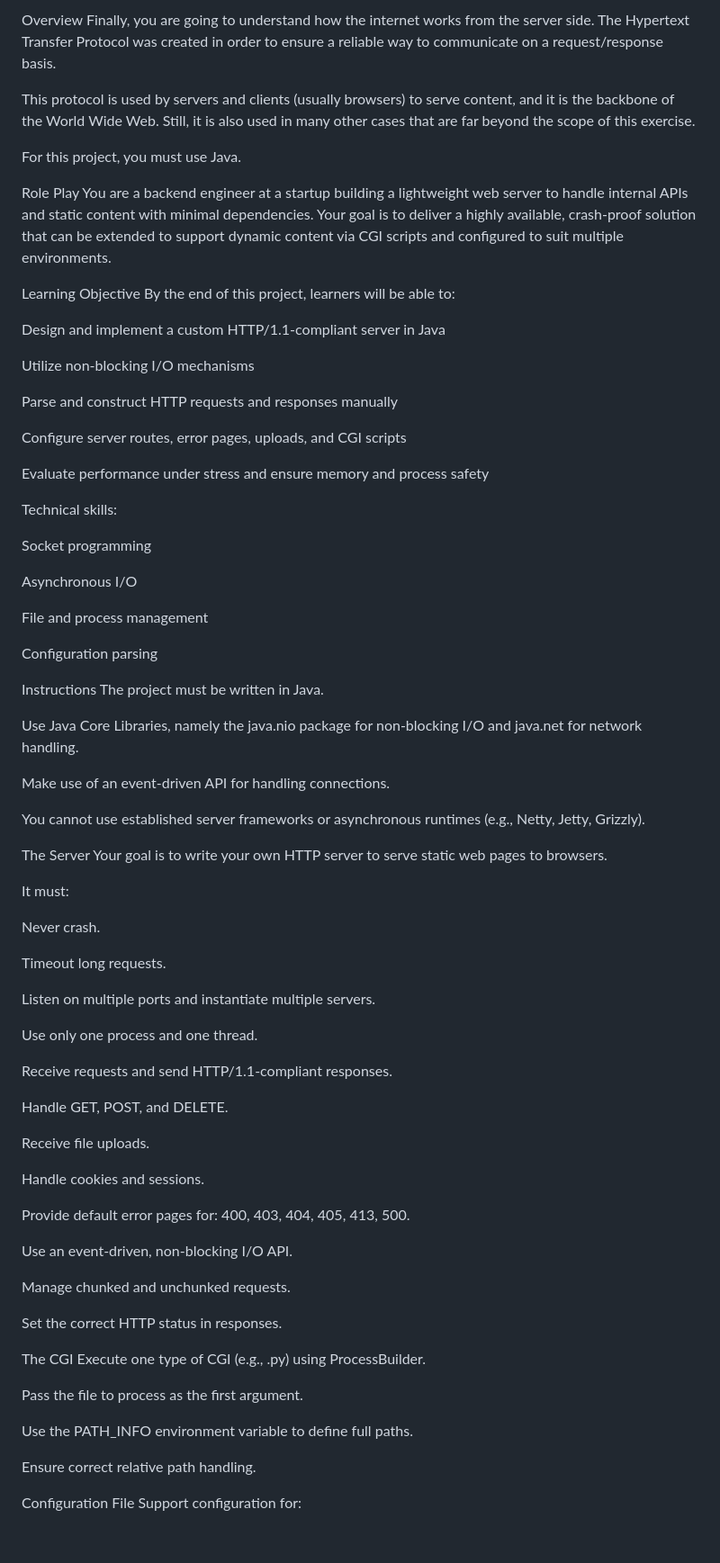
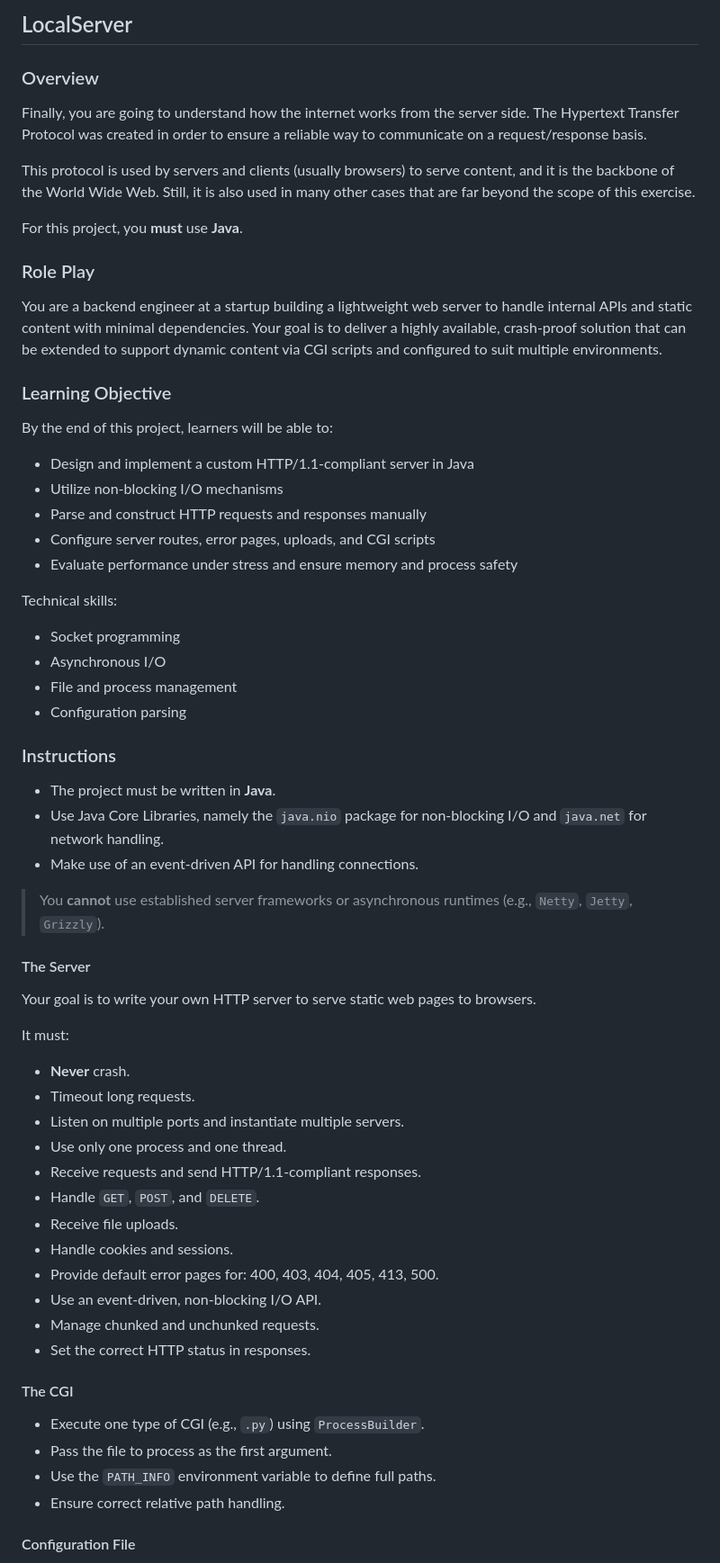
Before and after one commit to Douirat/java-localserver, a Markdown page: README.md, the part around one of its changes. Shown at 90% size. Rendered like a GitHub page; blank space fills up the shorter version.

Commit message:
Revise README for improved clarity and formatting
Updated README to improve structure and clarity, including formatting changes and emphasis on key requirements.

```diff
--- a/README.md
+++ b/README.md
@@ -1,83 +1,69 @@
-Overview
+## LocalServer
+
+### Overview
+
 Finally, you are going to understand how the internet works from the server side. The Hypertext Transfer Protocol was created in order to ensure a reliable way to communicate on a request/response basis.
 
 This protocol is used by servers and clients (usually browsers) to serve content, and it is the backbone of the World Wide Web. Still, it is also used in many other cases that are far beyond the scope of this exercise.
 
-For this project, you must use Java.
+For this project, you **must** use **Java**.
 
-Role Play
+### Role Play
+
 You are a backend engineer at a startup building a lightweight web server to handle internal APIs and static content with minimal dependencies. Your goal is to deliver a highly available, crash-proof solution that can be extended to support dynamic content via CGI scripts and configured to suit multiple environments.
 
-Learning Objective
+### Learning Objective
+
 By the end of this project, learners will be able to:
 
-Design and implement a custom HTTP/1.1-compliant server in Java
-
-Utilize non-blocking I/O mechanisms
-
-Parse and construct HTTP requests and responses manually
-
-Configure server routes, error pages, uploads, and CGI scripts
-
-Evaluate performance under stress and ensure memory and process safety
+- Design and implement a custom HTTP/1.1-compliant server in Java
+- Utilize non-blocking I/O mechanisms
+- Parse and construct HTTP requests and responses manually
+- Configure server routes, error pages, uploads, and CGI scripts
+- Evaluate performance under stress and ensure memory and process safety
 
 Technical skills:
 
-Socket programming
+- Socket programming
+- Asynchronous I/O
+- File and process management
+- Configuration parsing
 
-Asynchronous I/O
+### Instructions
 
-File and process management
+- The project must be written in **Java**.
+- Use Java Core Libraries, namely the `java.nio` package for non-blocking I/O and `java.net` for network handling.
+- Make use of an event-driven API for handling connections.
 
-Configuration parsing
+> You **cannot** use established server frameworks or asynchronous runtimes (e.g., `Netty`, `Jetty`, `Grizzly`).
 
-Instructions
-The project must be written in Java.
+#### The Server
 
-Use Java Core Libraries, namely the java.nio package for non-blocking I/O and java.net for network handling.
-
-Make use of an event-driven API for handling connections.
-
-You cannot use established server frameworks or asynchronous runtimes (e.g., Netty, Jetty, Grizzly).
-
-The Server
 Your goal is to write your own HTTP server to serve static web pages to browsers.
 
 It must:
 
-Never crash.
+- **Never** crash.
+- Timeout long requests.
+- Listen on multiple ports and instantiate multiple servers.
+- Use only one process and one thread.
+- Receive requests and send HTTP/1.1-compliant responses.
+- Handle `GET`, `POST`, and `DELETE`.
+- Receive file uploads.
+- Handle cookies and sessions.
+- Provide default error pages for: 400, 403, 404, 405, 413, 500.
+- Use an event-driven, non-blocking I/O API.
+- Manage chunked and unchunked requests.
+- Set the correct HTTP status in responses.
 
-Timeout long requests.
+#### The CGI
 
-Listen on multiple ports and instantiate multiple servers.
+- Execute one type of CGI (e.g., `.py`) using `ProcessBuilder`.
+- Pass the file to process as the first argument.
+- Use the `PATH_INFO` environment variable to define full paths.
+- Ensure correct relative path handling.
 
-Use only one process and one thread.
+#### Configuration File
 
-Receive requests and send HTTP/1.1-compliant responses.
-
-Handle GET, POST, and DELETE.
-
-Receive file uploads.
-
-Handle cookies and sessions.
-
-Provide default error pages for: 400, 403, 404, 405, 413, 500.
-
-Use an event-driven, non-blocking I/O API.
-
-Manage chunked and unchunked requests.
-
-Set the correct HTTP status in responses.
-
-The CGI
-Execute one type of CGI (e.g., .py) using ProcessBuilder.
-
-Pass the file to process as the first argument.
-
-Use the PATH_INFO environment variable to define full paths.
-
-Ensure correct relative path handling.
-
-Configuration File
 Support configuration for:
 
```
Also changed, not shown: other parts of README.md (+37 -50 lines).
